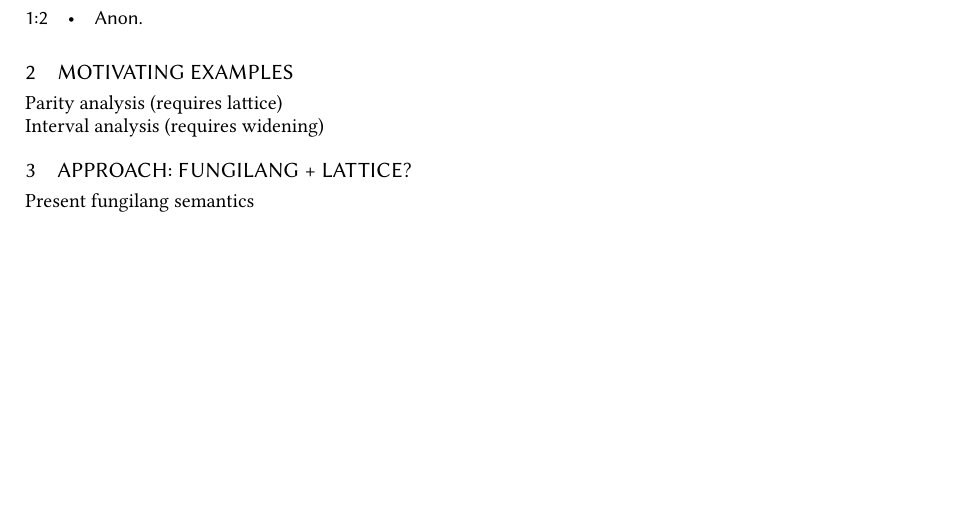
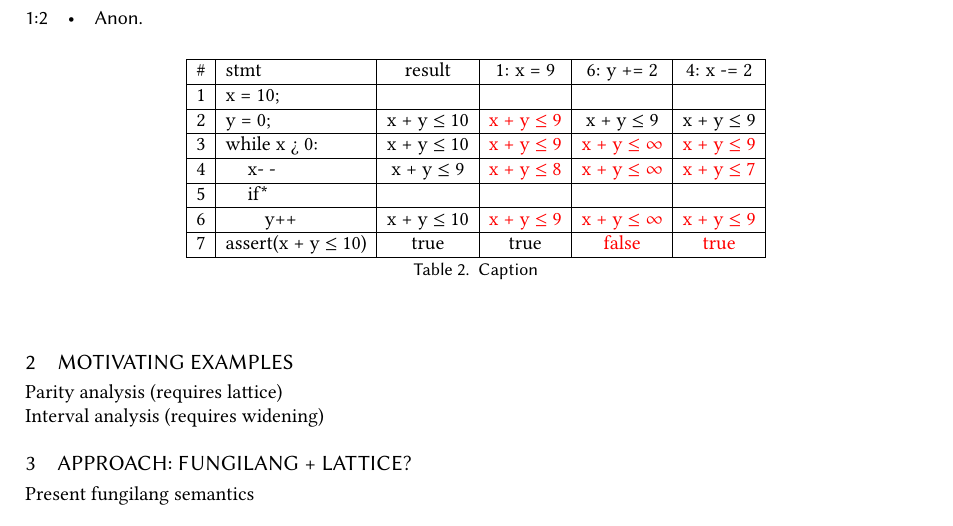
Before and after one commit to cuplv/incdatalog-paper, a LaTeX paper (paper.tex): part of page 2 of 3, cut so that both start at the same text, the shorter picture padded with empty space. Compiled offline with pdfLaTeX.

Commit message:
update to include octagon analysis example table

```diff
--- a/paper.tex
+++ b/paper.tex
@@ -20,6 +20,8 @@
 
 \usepackage{hyperref}
 \hypersetup{colorlinks = true,linkcolor = blue, urlcolor=blue}
+
+\usepackage{xcolor}
 
 
 \makeatletter\if@ACM@journal\makeatother
@@ -236,6 +238,31 @@ Incremental computation is reasonably well understood for standard Datalog, whic
 \label{tab:relatedwork}
 \end{table}
 
+\begin{table}[]
+    \centering
+    \begin{tabular}{|c|l|c|c|c|c|}
+        \hline
+        \# & stmt & result & 1: x = 9 & 6: y += 2 & 4: x -= 2 \\
+        \hline
+        1 & x = 10; & & & &\\
+        \hline
+        2 & y = 0; & x + y $\le$ 10 & \textcolor{red}{x + y $\le$ 9} & x + y $\le$ 9 & x + y $\le$ 9\\
+        \hline
+        3 & while x > 0: & x + y $\le$ 10 & \textcolor{red}{x + y $\le$ 9} & \textcolor{red}{x + y $\le \infty$} & \textcolor{red}{x + y $\le$ 9}\\
+        \hline
+        4 & \hspace*{0.3cm} x- - & x + y $\le$ 9 & \textcolor{red}{x + y $\le$ 8} & \textcolor{red}{x + y $\le \infty$} & \textcolor{red}{x + y $\le$ 7}\\
+        \hline
+        5 & \hspace*{0.3cm} if* & & & &\\
+        \hline
+        6 & \hspace*{0.6cm} y++ & x + y $\le$ 10 & \textcolor{red}{x + y $\le$ 9} & \textcolor{red}{x + y $\le \infty$} & \textcolor{red}{x + y $\le$ 9}\\
+        \hline
+        7 & assert(x + y $\le$ 10) & true & true & \textcolor{red}{false} & \textcolor{red}{true}\\
+        \hline
+    \end{tabular}
+    \caption{Caption}
+    \label{tab:my_label}
+\end{table}
+
 \section{Motivating Examples}
 
 Parity analysis (requires lattice)\\
```
Also changed, not shown: paper.tex (1 more changed lines).
